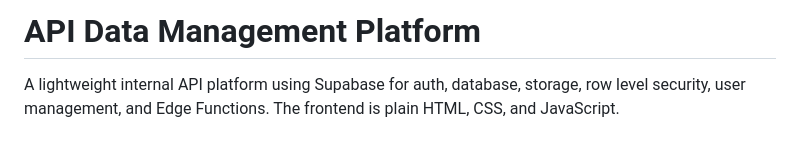
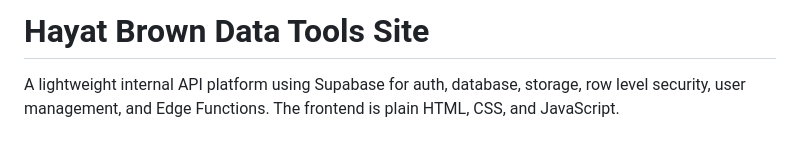
Before and after one commit to KA-HB/api-data-management-platform-site, a Markdown page: README.md, the part around the change. Drawn GitHub-style.

Commit message:
Rename site to Hayat Brown Data Tools Site

```diff
--- a/README.md
+++ b/README.md
@@ -1,4 +1,4 @@
-# API Data Management Platform
+# Hayat Brown Data Tools Site
 
 A lightweight internal API platform using Supabase for auth, database, storage, row level security, user management, and Edge Functions. The frontend is plain HTML, CSS, and JavaScript.
 
```
